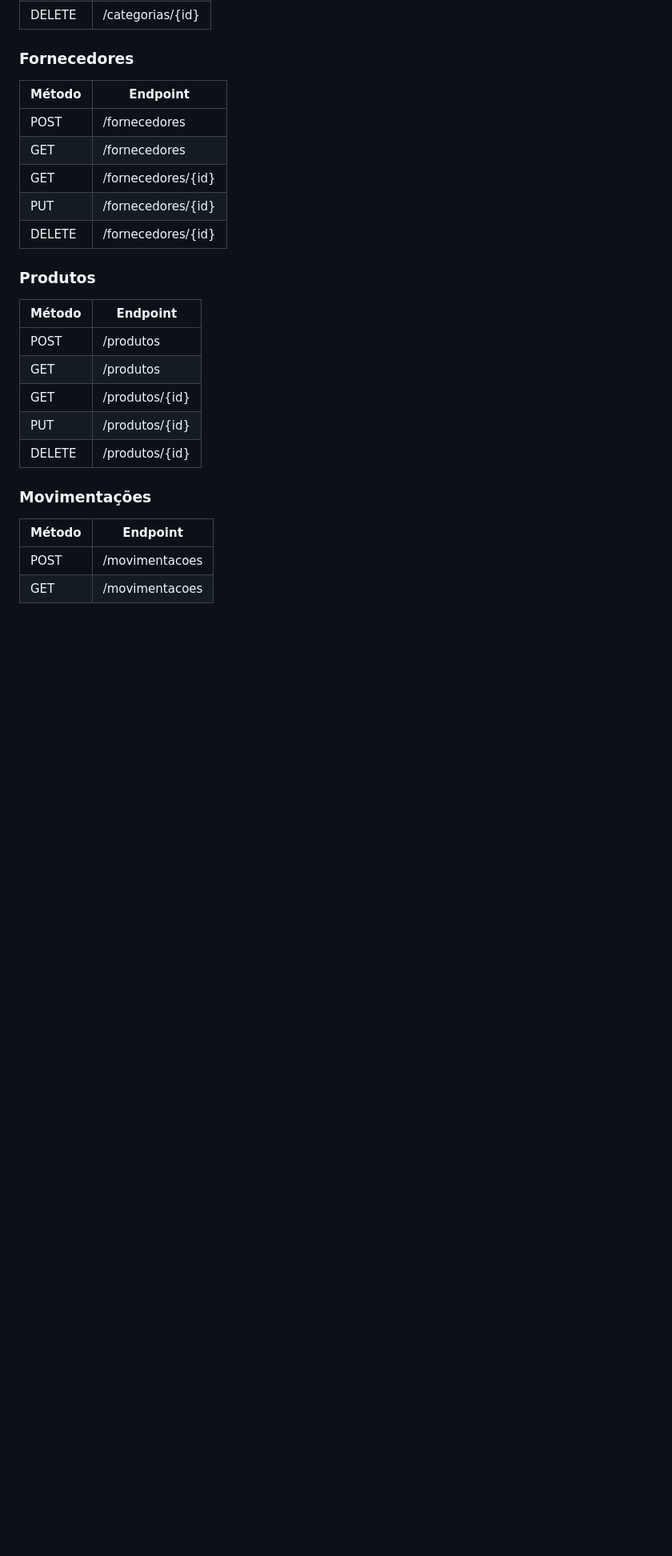
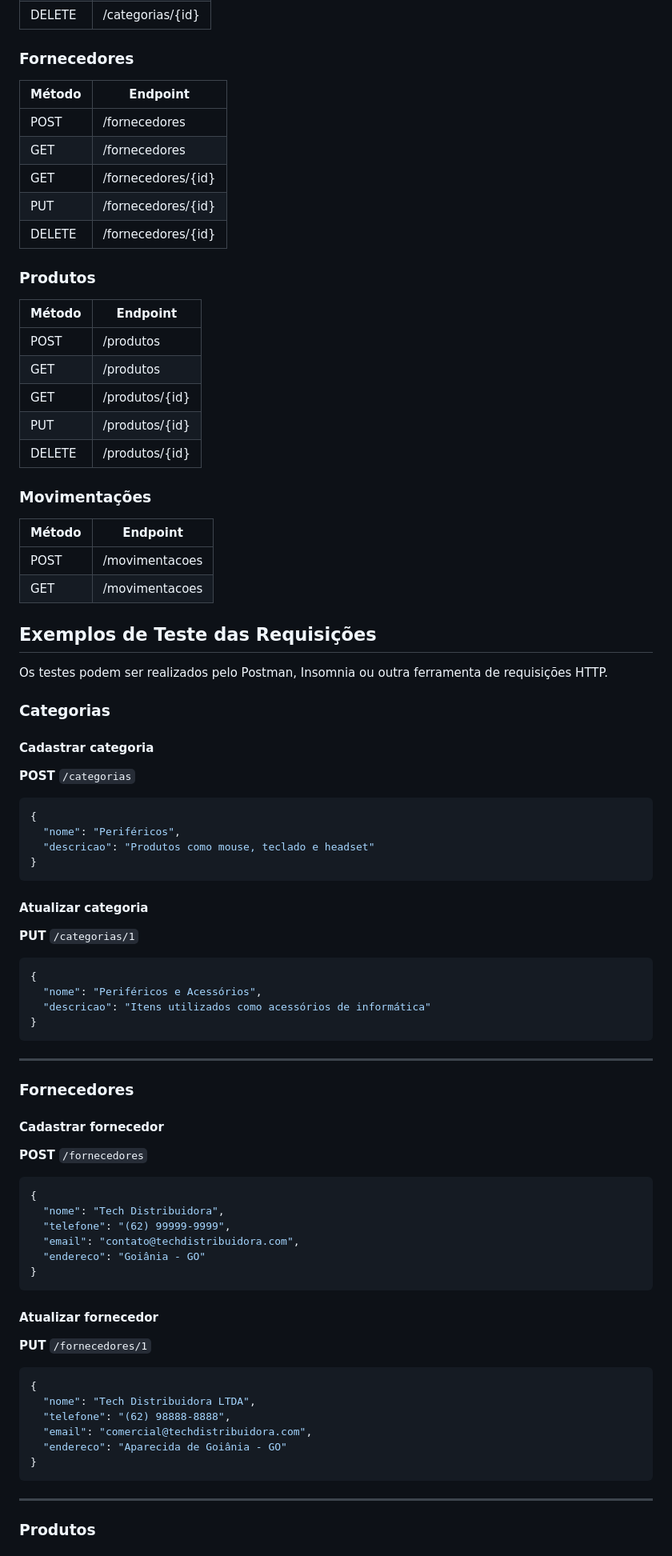
Before and after one commit to danielcosta90/CEIT, a Markdown page: readme.md, the part around one of its changes. Shown at 80% size. Rendered like a GitHub page; blank space fills up the shorter version.

Commit message:
Atualiza README, incluso versão, ambientes, intruções e exemplos dos principais endpoints

````diff
--- a/readme.md
+++ b/readme.md
@@ -200,7 +210,6 @@ flask run
 | DELETE | /fornecedores/{id} |
 
 ### Produtos
-
 | Método | Endpoint |
 |---------|----------|
 | POST | /produtos |
@@ -210,8 +219,62 @@ flask run
 | DELETE | /produtos/{id} |
 
 ### Movimentações
-
 | Método | Endpoint |
 |---------|----------|
 | POST | /movimentacoes |
 | GET | /movimentacoes |
+
+## Exemplos de Teste das Requisições
+
+Os testes podem ser realizados pelo Postman, Insomnia ou outra ferramenta de requisições HTTP.
+
+### Categorias
+
+#### Cadastrar categoria
+**POST** `/categorias`
+```json
+{
+  "nome": "Periféricos",
+  "descricao": "Produtos como mouse, teclado e headset"
+}
+```
+
+#### Atualizar categoria
+**PUT** `/categorias/1`
+```json
+{
+  "nome": "Periféricos e Acessórios",
+  "descricao": "Itens utilizados como acessórios de informática"
+}
+```
+
+---
+
+### Fornecedores
+
+#### Cadastrar fornecedor
+**POST** `/fornecedores`
+```json
+{
+  "nome": "Tech Distribuidora",
+  "telefone": "(62) 99999-9999",
+  "email": "contato@techdistribuidora.com",
+  "endereco": "Goiânia - GO"
+}
+```
+
+#### Atualizar fornecedor
+**PUT** `/fornecedores/1`
+```json
+{
+  "nome": "Tech Distribuidora LTDA",
+  "telefone": "(62) 98888-8888",
+  "email": "comercial@techdistribuidora.com",
+  "endereco": "Aparecida de Goiânia - GO"
+}
+```
+
+---
+
+### Produtos
+
````
Also changed, not shown: other parts of readme.md (+99 -9 lines).
